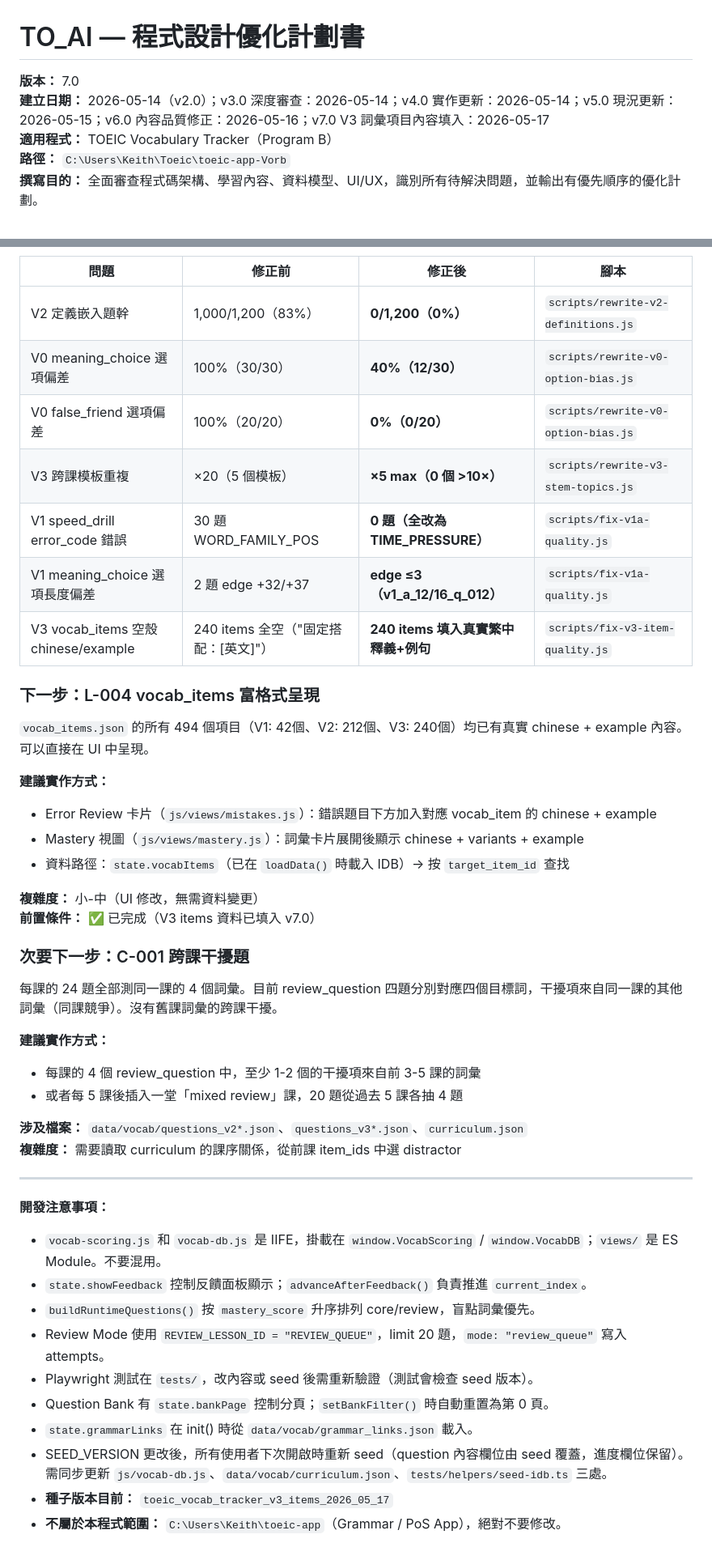
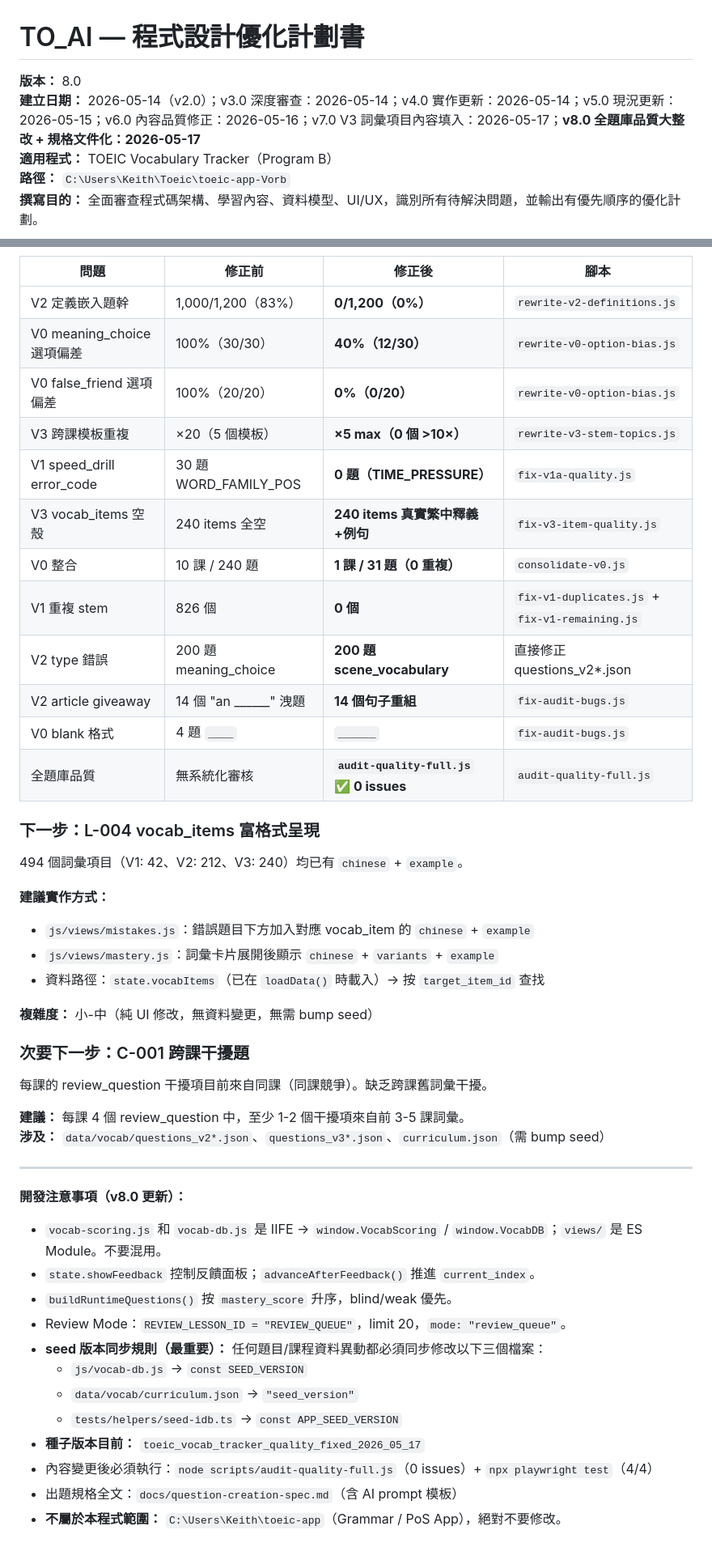
Before and after one commit to hn2820one-debug/Toeic_Vorb, a Markdown page: TO_AI.md, 2 parts joined by grey strips. Shown at 81% size. Rendered like a GitHub page.

```diff
--- a/TO_AI.md
+++ b/TO_AI.md
@@ -1,7 +1,7 @@
 # TO_AI — 程式設計優化計劃書
 
-**版本：** 7.0
-**建立日期：** 2026-05-14（v2.0）；v3.0 深度審查：2026-05-14；v4.0 實作更新：2026-05-14；v5.0 現況更新：2026-05-15；v6.0 內容品質修正：2026-05-16；v7.0 V3 詞彙項目內容填入：2026-05-17
+**版本：** 8.0
+**建立日期：** 2026-05-14（v2.0）；v3.0 深度審查：2026-05-14；v4.0 實作更新：2026-05-14；v5.0 現況更新：2026-05-15；v6.0 內容品質修正：2026-05-16；v7.0 V3 詞彙項目內容填入：2026-05-17；**v8.0 全題庫品質大整改 + 規格文件化：2026-05-17**
 **適用程式：** TOEIC Vocabulary Tracker（Program B）
 **路徑：** `C:\Users\Keith\Toeic\toeic-app-Vorb`
 **撰寫目的：** 全面審查程式碼架構、學習內容、資料模型、UI/UX，識別所有待解決問題，並輸出有優先順序的優化計劃。
@@ -422,47 +450,49 @@ V1 四個選項為同一詞根的四種詞形（如 accurate/accurately/accuracy
 
 | 問題 | 修正前 | 修正後 | 腳本 |
 |------|--------|--------|------|
-| V2 定義嵌入題幹 | 1,000/1,200（83%） | **0/1,200（0%）** | `scripts/rewrite-v2-definitions.js` |
-| V0 meaning_choice 選項偏差 | 100%（30/30） | **40%（12/30）** | `scripts/rewrite-v0-option-bias.js` |
-| V0 false_friend 選項偏差 | 100%（20/20） | **0%（0/20）** | `scripts/rewrite-v0-option-bias.js` |
-| V3 跨課模板重複 | ×20（5 個模板） | **×5 max（0 個 >10×）** | `scripts/rewrite-v3-stem-topics.js` |
-| V1 speed_drill error_code 錯誤 | 30 題 WORD_FAMILY_POS | **0 題（全改為 TIME_PRESSURE）** | `scripts/fix-v1a-quality.js` |
-| V1 meaning_choice 選項長度偏差 | 2 題 edge +32/+37 | **edge ≤3（v1_a_12/16_q_012）** | `scripts/fix-v1a-quality.js` |
-| V3 vocab_items 空殼 chinese/example | 240 items 全空（"固定搭配：[英文]"） | **240 items 填入真實繁中釋義+例句** | `scripts/fix-v3-item-quality.js` |
+| V2 定義嵌入題幹 | 1,000/1,200（83%） | **0/1,200（0%）** | `rewrite-v2-definitions.js` |
+| V0 meaning_choice 選項偏差 | 100%（30/30） | **40%（12/30）** | `rewrite-v0-option-bias.js` |
+| V0 false_friend 選項偏差 | 100%（20/20） | **0%（0/20）** | `rewrite-v0-option-bias.js` |
+| V3 跨課模板重複 | ×20（5 個模板） | **×5 max（0 個 >10×）** | `rewrite-v3-stem-topics.js` |
+| V1 speed_drill error_code | 30 題 WORD_FAMILY_POS | **0 題（TIME_PRESSURE）** | `fix-v1a-quality.js` |
+| V3 vocab_items 空殼 | 240 items 全空 | **240 items 真實繁中釋義+例句** | `fix-v3-item-quality.js` |
+| V0 整合 | 10 課 / 240 題 | **1 課 / 31 題（0 重複）** | `consolidate-v0.js` |
+| V1 重複 stem | 826 個 | **0 個** | `fix-v1-duplicates.js` + `fix-v1-remaining.js` |
+| V2 type 錯誤 | 200 題 meaning_choice | **200 題 scene_vocabulary** | 直接修正 questions_v2*.json |
+| V2 article giveaway | 14 個 "an ______" 洩題 | **14 個句子重組** | `fix-audit-bugs.js` |
+| V0 blank 格式 | 4 題 `____` | **`______`** | `fix-audit-bugs.js` |
+| 全題庫品質 | 無系統化審核 | **`audit-quality-full.js` ✅ 0 issues** | `audit-quality-full.js` |
 
 ### 下一步：L-004 vocab_items 富格式呈現
 
-`vocab_items.json` 的所有 494 個項目（V1: 42個、V2: 212個、V3: 240個）均已有真實 chinese + example 內容。可以直接在 UI 中呈現。
+494 個詞彙項目（V1: 42、V2: 212、V3: 240）均已有 `chinese` + `example`。
 
 **建議實作方式：**
-- Error Review 卡片（`js/views/mistakes.js`）：錯誤題目下方加入對應 vocab_item 的 chinese + example
-- Mastery 視圖（`js/views/mastery.js`）：詞彙卡片展開後顯示 chinese + variants + example
-- 資料路徑：`state.vocabItems`（已在 `loadData()` 時載入 IDB）→ 按 `target_item_id` 查找
+- `js/views/mistakes.js`：錯誤題目下方加入對應 vocab_item 的 `chinese` + `example`
+- `js/views/mastery.js`：詞彙卡片展開後顯示 `chinese` + `variants` + `example`
+- 資料路徑：`state.vocabItems`（已在 `loadData()` 時載入）→ 按 `target_item_id` 查找
 
-**複雜度：** 小-中（UI 修改，無需資料變更）
-**前置條件：** ✅ 已完成（V3 items 資料已填入 v7.0）
+**複雜度：** 小-中（純 UI 修改，無資料變更，無需 bump seed）
 
 ### 次要下一步：C-001 跨課干擾題
 
-每課的 24 題全部測同一課的 4 個詞彙。目前 review_question 四題分別對應四個目標詞，干擾項來自同一課的其他詞彙（同課競爭）。沒有舊課詞彙的跨課干擾。
+每課的 review_question 干擾項目前來自同課（同課競爭）。缺乏跨課舊詞彙干擾。
 
-**建議實作方式：**
-- 每課的 4 個 review_question 中，至少 1-2 個的干擾項來自前 3-5 課的詞彙
-- 或者每 5 課後插入一堂「mixed review」課，20 題從過去 5 課各抽 4 題
-
-**涉及檔案：** `data/vocab/questions_v2*.json`、`questions_v3*.json`、`curriculum.json`
-**複雜度：** 需要讀取 curriculum 的課序關係，從前課 item_ids 中選 distractor
+**建議：** 每課 4 個 review_question 中，至少 1-2 個干擾項來自前 3-5 課詞彙。
+**涉及：** `data/vocab/questions_v2*.json`、`questions_v3*.json`、`curriculum.json`（需 bump seed）
 
 ---
 
-**開發注意事項：**
-- `vocab-scoring.js` 和 `vocab-db.js` 是 IIFE，掛載在 `window.VocabScoring` / `window.VocabDB`；`views/` 是 ES Module。不要混用。
-- `state.showFeedback` 控制反饋面板顯示；`advanceAfterFeedback()` 負責推進 `current_index`。
-- `buildRuntimeQuestions()` 按 `mastery_score` 升序排列 core/review，盲點詞彙優先。
-- Review Mode 使用 `REVIEW_LESSON_ID = "REVIEW_QUEUE"`，limit 20 題，`mode: "review_queue"` 寫入 attempts。
-- Playwright 測試在 `tests/`，改內容或 seed 後需重新驗證（測試會檢查 seed 版本）。
-- Question Bank 有 `state.bankPage` 控制分頁；`setBankFilter()` 時自動重置為第 0 頁。
-- `state.grammarLinks` 在 init() 時從 `data/vocab/grammar_links.json` 載入。
-- SEED_VERSION 更改後，所有使用者下次開啟時重新 seed（question 內容欄位由 seed 覆蓋，進度欄位保留）。需同步更新 `js/vocab-db.js`、`data/vocab/curriculum.json`、`tests/helpers/seed-idb.ts` 三處。
-- **種子版本目前：** `toeic_vocab_tracker_v3_items_2026_05_17`
+**開發注意事項（v8.0 更新）：**
+- `vocab-scoring.js` 和 `vocab-db.js` 是 IIFE → `window.VocabScoring` / `window.VocabDB`；`views/` 是 ES Module。不要混用。
+- `state.showFeedback` 控制反饋面板；`advanceAfterFeedback()` 推進 `current_index`。
+- `buildRuntimeQuestions()` 按 `mastery_score` 升序，blind/weak 優先。
+- Review Mode：`REVIEW_LESSON_ID = "REVIEW_QUEUE"`，limit 20，`mode: "review_queue"`。
+- **seed 版本同步規則（最重要）：** 任何題目/課程資料異動都必須同步修改以下三個檔案：
+  - `js/vocab-db.js` → `const SEED_VERSION`
+  - `data/vocab/curriculum.json` → `"seed_version"`
+  - `tests/helpers/seed-idb.ts` → `const APP_SEED_VERSION`
+- **種子版本目前：** `toeic_vocab_tracker_quality_fixed_2026_05_17`
+- 內容變更後必須執行：`node scripts/audit-quality-full.js`（0 issues）+ `npx playwright test`（4/4）
+- 出題規格全文：`docs/question-creation-spec.md`（含 AI prompt 模板）
 - **不屬於本程式範圍：** `C:\Users\Keith\toeic-app`（Grammar / PoS App），絕對不要修改。
```
Also changed, not shown: other parts of TO_AI.md (+49 -21 lines).
